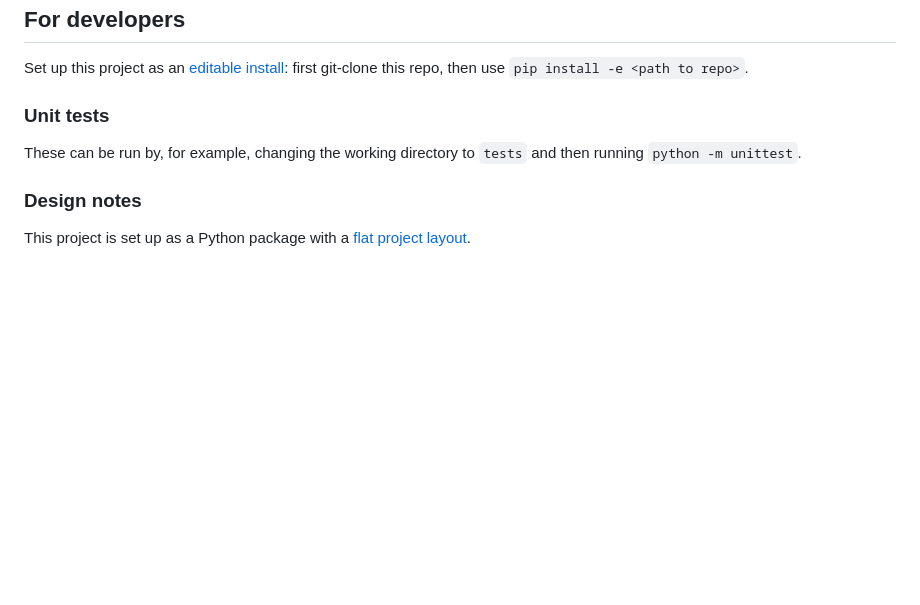
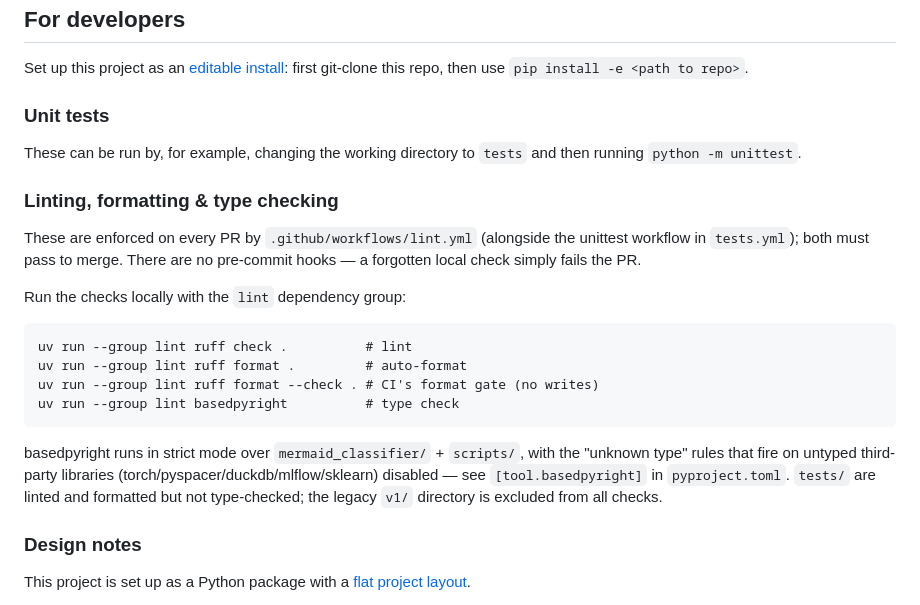
Before and after one commit to data-mermaid/mermaid-classifier, a Markdown page: README.md, the part around the change. Rendered like a GitHub page; blank space fills up the shorter version.

Commit message:
docs: document enforced ruff + basedpyright contract (#67)

```diff
--- a/README.md
+++ b/README.md
@@ -111,6 +111,25 @@ Set up this project as an [editable install](https://pip.pypa.io/en/stable/topic
 
 These can be run by, for example, changing the working directory to `tests` and then running `python -m unittest`.
 
+### Linting, formatting & type checking
+
+These are enforced on every PR by `.github/workflows/lint.yml` (alongside the
+unittest workflow in `tests.yml`); both must pass to merge. There are no
+pre-commit hooks — a forgotten local check simply fails the PR.
+
+Run the checks locally with the `lint` dependency group:
+
+    uv run --group lint ruff check .          # lint
+    uv run --group lint ruff format .         # auto-format
+    uv run --group lint ruff format --check . # CI's format gate (no writes)
+    uv run --group lint basedpyright          # type check
+
+basedpyright runs in strict mode over `mermaid_classifier/` + `scripts/`, with
+the "unknown type" rules that fire on untyped third-party libraries
+(torch/pyspacer/duckdb/mlflow/sklearn) disabled — see `[tool.basedpyright]` in
+`pyproject.toml`. `tests/` are linted and formatted but not type-checked; the
+legacy `v1/` directory is excluded from all checks.
+
 ### Design notes
 
 This project is set up as a Python package with a [flat project layout](https://packaging.python.org/en/latest/discussions/src-layout-vs-flat-layout/).
```
